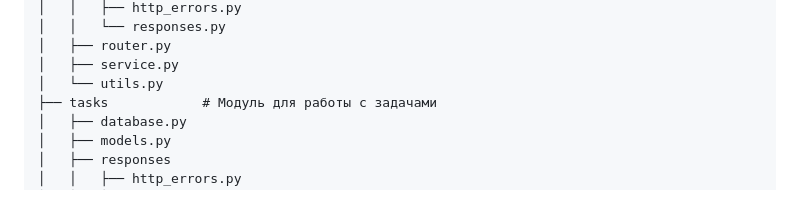
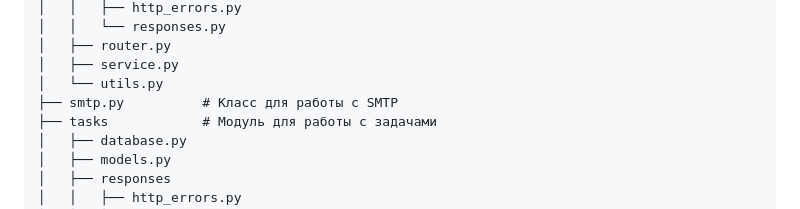
Before and after one commit to OPG-Team/TaskManager, a Markdown page: README.md, the part around the change. GitHub-like rendering.

```diff
--- a/README.md
+++ b/README.md
@@ -190,6 +190,7 @@ backend
 │   ├── router.py
 │   ├── service.py
 │   └── utils.py
+├── smtp.py          # Класс для работы с SMTP
 ├── tasks            # Модуль для работы с задачами
 │   ├── database.py
 │   ├── models.py
```
